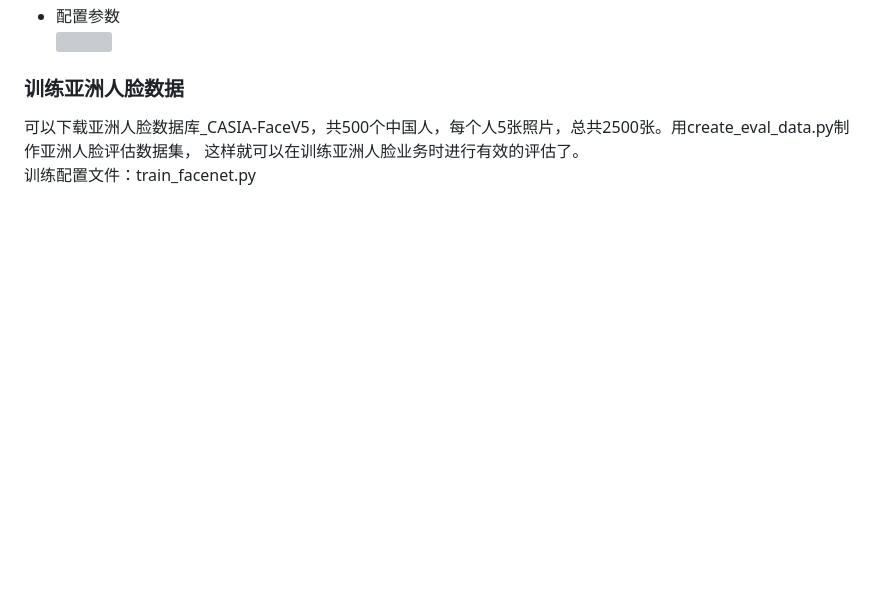
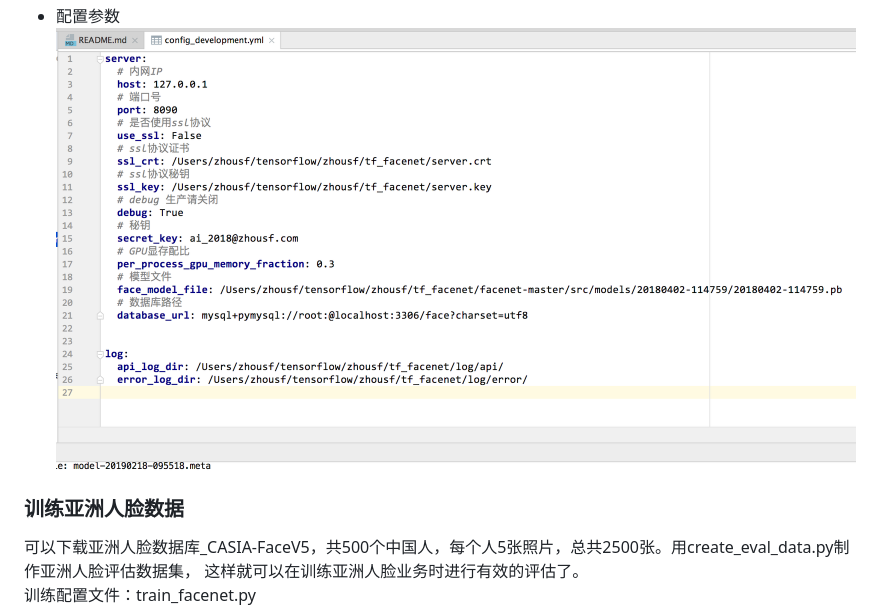
Before and after one commit to MrZhousf/tf_facenet, a Markdown page: README.md, the part around the change. Drawn GitHub-style; pictures changed too: pic/12.png (added); blank space fills up the shorter version; grey boxes are pictures that could not be loaded.

```diff
--- a/README.md
+++ b/README.md
@@ -59,7 +59,7 @@ train目录下为FaceNet训练业务，训练采用train_tripletloss.py
 * 下载数据并放到相应的目录下如下：
 <br><img src="https://github.com/MrZhousf/tf_facenet/blob/master/pic/10.jpg?raw=true" />
 * 配置参数
-<br><img src="https://github.com/MrZhousf/tf_facenet/blob/master/pic/11.png?raw=true" />
+<br><img src="https://github.com/MrZhousf/tf_facenet/blob/master/pic/12.png?raw=true" />
 
 ### 训练亚洲人脸数据
 可以下载亚洲人脸数据库_CASIA-FaceV5，共500个中国人，每个人5张照片，总共2500张。用create_eval_data.py制作亚洲人脸评估数据集，
```
